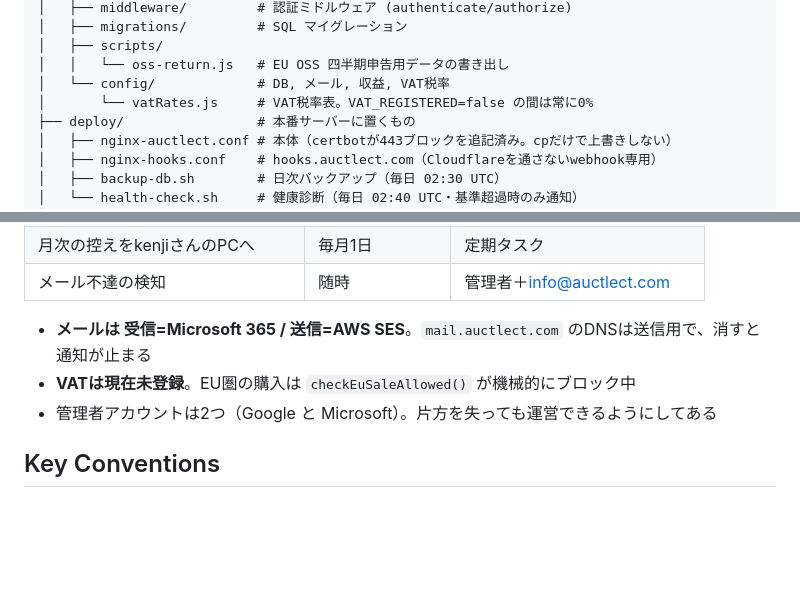
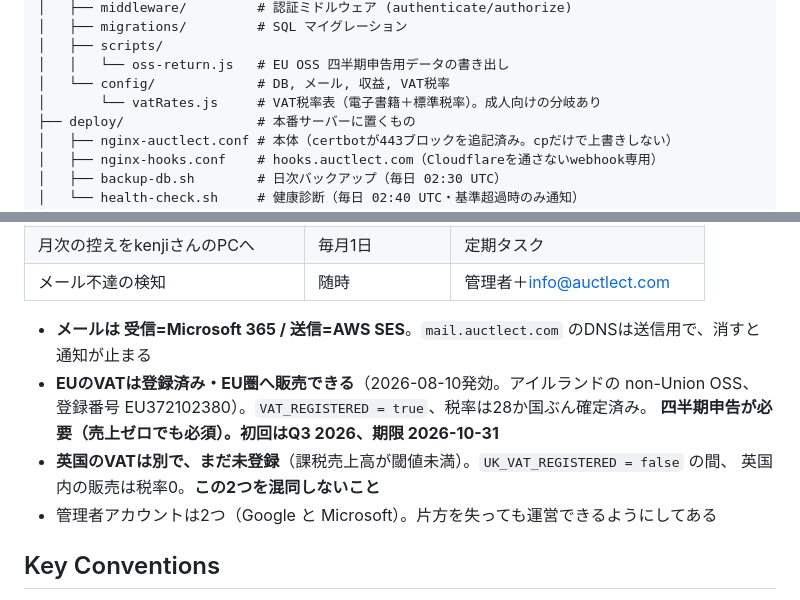
Before and after one commit to kenji-publishing/test-publishing-platform, a Markdown page: CLAUDE.md, 2 parts joined by grey strips. Drawn GitHub-style; blank space fills up the shorter version.

Commit message:
Correct the VAT status in the project guide
CLAUDE.md still said VAT was unregistered and that EU purchases were
blocked in software. Both stopped being true on 10 August, when the Irish
OSS registration took effect and VAT_REGISTERED went to true. A separate
session read the guide and reasonably concluded we cannot sell into the EU.

The guide now states the two positions separately, because they are easy to
conflate: registered for EU VAT through the OSS, not registered for UK VAT.
It also records the quarterly return, which is due even with no sales.

Co-Authored-By: Claude Opus 5 <noreply@anthropic.com>

```diff
--- a/CLAUDE.md
+++ b/CLAUDE.md
@@ -147,7 +147,7 @@ test-publishing-platform/
 │   ├── scripts/
 │   │   └── oss-return.js   # EU OSS 四半期申告用データの書き出し
 │   └── config/             # DB, メール, 収益, VAT税率
-│       └── vatRates.js     # VAT税率表。VAT_REGISTERED=false の間は常に0%
+│       └── vatRates.js     # VAT税率表（電子書籍＋標準税率）。成人向けの分岐あり
 ├── deploy/                 # 本番サーバーに置くもの
 │   ├── nginx-auctlect.conf # 本体（certbotが443ブロックを追記済み。cpだけで上書きしない）
 │   ├── nginx-hooks.conf    # hooks.auctlect.com（Cloudflareを通さないwebhook専用）
@@ -167,7 +167,11 @@ test-publishing-platform/
 | メール不達の検知 | 随時 | 管理者＋info@auctlect.com |
 
 - **メールは 受信=Microsoft 365 / 送信=AWS SES**。`mail.auctlect.com` のDNSは送信用で、消すと通知が止まる
-- **VATは現在未登録**。EU圏の購入は `checkEuSaleAllowed()` が機械的にブロック中
+- **EUのVATは登録済み・EU圏へ販売できる**（2026-08-10発効。アイルランドの non-Union OSS、
+  登録番号 EU372102380）。`VAT_REGISTERED = true`、税率は28か国ぶん確定済み。
+  **四半期申告が必要（売上ゼロでも必須）。初回はQ3 2026、期限 2026-10-31**
+- **英国のVATは別で、まだ未登録**（課税売上高が閾値未満）。`UK_VAT_REGISTERED = false` の間、
+  英国内の販売は税率0。**この2つを混同しないこと**
 - 管理者アカウントは2つ（Google と Microsoft）。片方を失っても運営できるようにしてある
 
 ## Key Conventions
```
